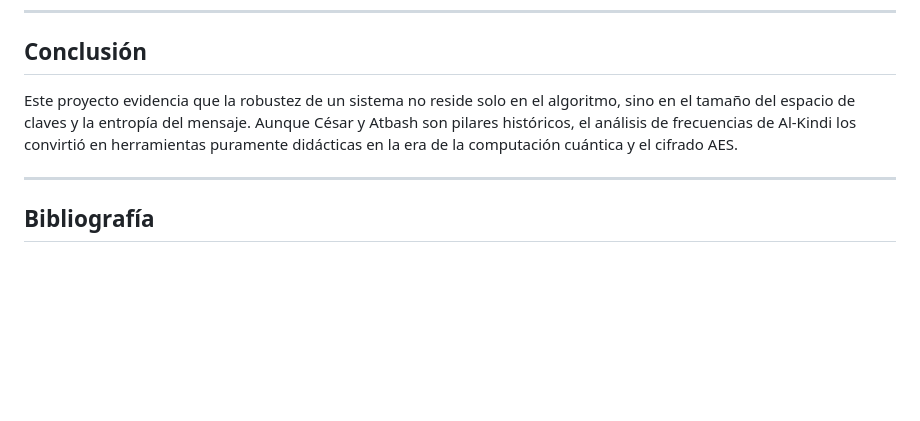
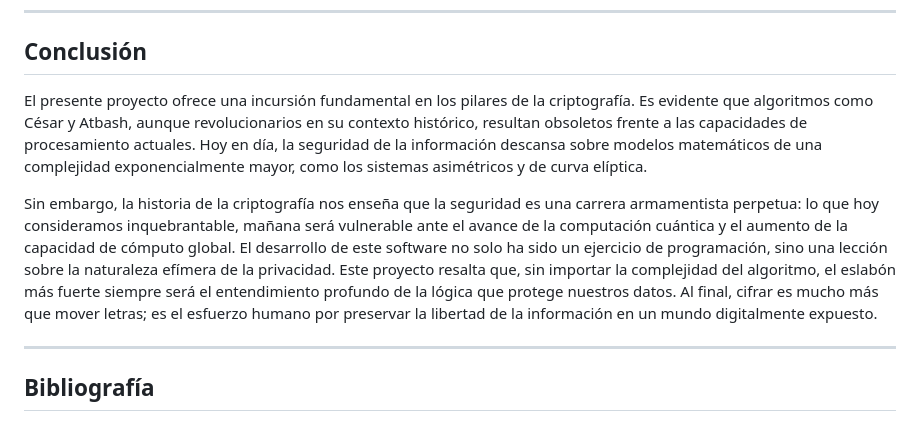
Before and after one commit to Ramades/Cifrado-proyect, a Markdown page: README.md, the part around the change. GitHub-like rendering; blank space fills up the shorter version.

```diff
--- a/README.md
+++ b/README.md
@@ -61,7 +61,9 @@ la documentacion de la aplicacion web esta disponible en https://ramades.github.
 ---
 
 ##  Conclusión
-Este proyecto evidencia que la robustez de un sistema no reside solo en el algoritmo, sino en el tamaño del espacio de claves y la entropía del mensaje. Aunque César y Atbash son pilares históricos, el análisis de frecuencias de Al-Kindi los convirtió en herramientas puramente didácticas en la era de la computación cuántica y el cifrado AES.
+El presente proyecto ofrece una incursión fundamental en los pilares de la criptografía. Es evidente que algoritmos como César y Atbash, aunque revolucionarios en su contexto histórico, resultan obsoletos frente a las capacidades de procesamiento actuales. Hoy en día, la seguridad de la información descansa sobre modelos matemáticos de una complejidad exponencialmente mayor, como los sistemas asimétricos y de curva elíptica.
+
+Sin embargo, la historia de la criptografía nos enseña que la seguridad es una carrera armamentista perpetua: lo que hoy consideramos inquebrantable, mañana será vulnerable ante el avance de la computación cuántica y el aumento de la capacidad de cómputo global. El desarrollo de este software no solo ha sido un ejercicio de programación, sino una lección sobre la naturaleza efímera de la privacidad. Este proyecto resalta que, sin importar la complejidad del algoritmo, el eslabón más fuerte siempre será el entendimiento profundo de la lógica que protege nuestros datos. Al final, cifrar es mucho más que mover letras; es el esfuerzo humano por preservar la libertad de la información en un mundo digitalmente expuesto.
 
 ---
 
```
